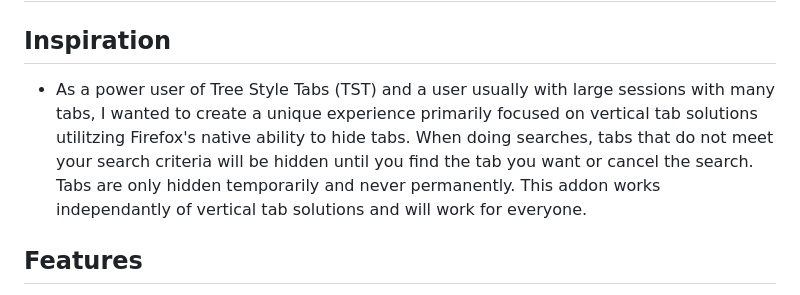
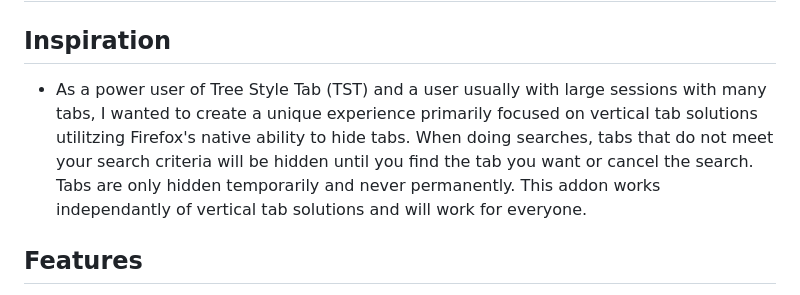
Before and after one commit to Gitoffthelawn/TabSearch, a Markdown page: README.md, the part around the change. Rendered like a GitHub page.

Commit message:
Update README.md
Removed extra "s".

```diff
--- a/README.md
+++ b/README.md
@@ -4,7 +4,7 @@
 # TabSearch
 
 ## Inspiration
-- As a power user of Tree Style Tabs (TST) and a user usually with large sessions with many tabs, I wanted to create a unique experience primarily focused on vertical tab solutions utilitzing Firefox's native ability to hide tabs.  When doing searches, tabs that do not meet your search criteria will be hidden until you find the tab you want or cancel the search.  Tabs are only hidden temporarily and never permanently.  This addon works independantly of vertical tab solutions and will work for everyone.
+- As a power user of Tree Style Tab (TST) and a user usually with large sessions with many tabs, I wanted to create a unique experience primarily focused on vertical tab solutions utilitzing Firefox's native ability to hide tabs.  When doing searches, tabs that do not meet your search criteria will be hidden until you find the tab you want or cancel the search.  Tabs are only hidden temporarily and never permanently.  This addon works independantly of vertical tab solutions and will work for everyone.
 
 ## Features
 
```
